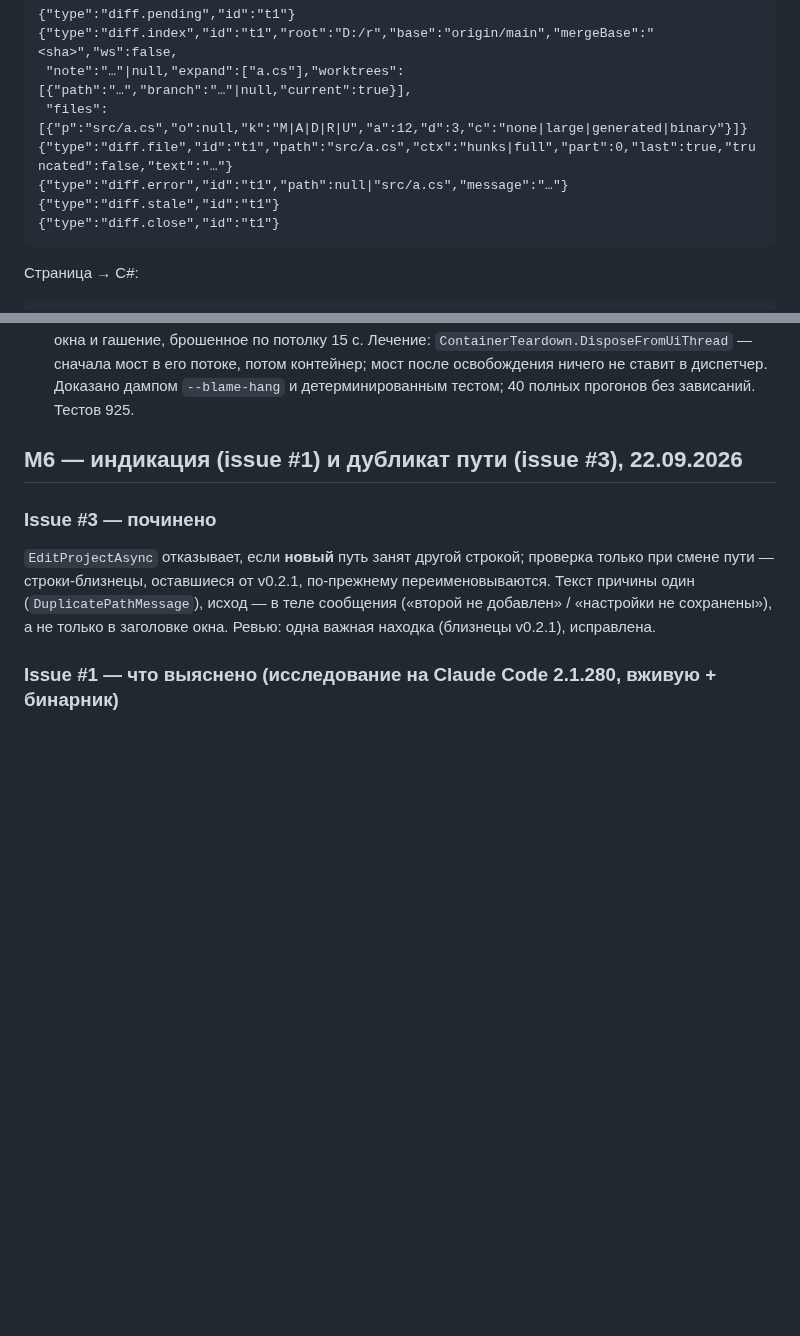
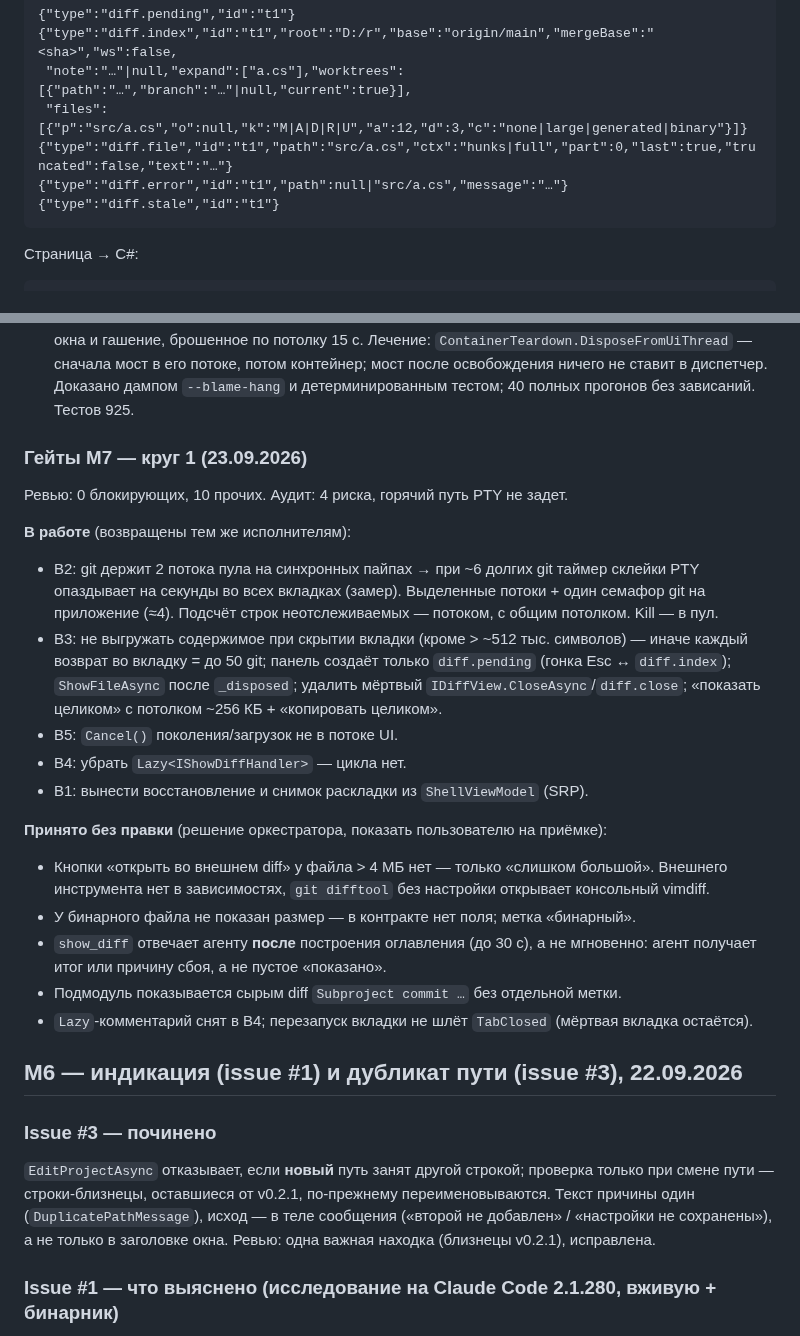
Before and after one commit to k-kuzmin/claude-agents-shell, a Markdown page: docs/PROGRESS.md, 2 parts joined by grey strips. Rendered like a GitHub page; blank space fills up the shorter version.

Commit message:
docs: M7 — гейты, круг 1
Co-Authored-By: Claude Opus 5.5 (1M context) <noreply@anthropic.com>

````diff
--- a/docs/PROGRESS.md
+++ b/docs/PROGRESS.md
@@ -200,7 +200,6 @@ C# → страница:
 {"type":"diff.file","id":"t1","path":"src/a.cs","ctx":"hunks|full","part":0,"last":true,"truncated":false,"text":"…"}
 {"type":"diff.error","id":"t1","path":null|"src/a.cs","message":"…"}
 {"type":"diff.stale","id":"t1"}
-{"type":"diff.close","id":"t1"}
 ```
 Страница → C#:
 ```
@@ -284,6 +283,31 @@ C# → страница:
   мост после освобождения ничего не ставит в диспетчер. Доказано дампом `--blame-hang` и
   детерминированным тестом; 40 полных прогонов без зависаний. Тестов 925.
 
+### Гейты M7 — круг 1 (23.09.2026)
+
+Ревью: 0 блокирующих, 10 прочих. Аудит: 4 риска, горячий путь PTY не задет.
+
+**В работе** (возвращены тем же исполнителям):
+- B2: git держит 2 потока пула на синхронных пайпах → при ~6 долгих git таймер склейки PTY
+  опаздывает на секунды во всех вкладках (замер). Выделенные потоки + один семафор git на
+  приложение (≈4). Подсчёт строк неотслеживаемых — потоком, с общим потолком. Kill — в пул.
+- B3: не выгружать содержимое при скрытии вкладки (кроме > ~512 тыс. символов) — иначе каждый
+  возврат во вкладку = до 50 git; панель создаёт только `diff.pending` (гонка Esc ↔ `diff.index`);
+  `ShowFileAsync` после `_disposed`; удалить мёртвый `IDiffView.CloseAsync`/`diff.close`;
+  «показать целиком» с потолком ~256 КБ + «копировать целиком».
+- B5: `Cancel()` поколения/загрузок не в потоке UI.
+- B4: убрать `Lazy<IShowDiffHandler>` — цикла нет.
+- B1: вынести восстановление и снимок раскладки из `ShellViewModel` (SRP).
+
+**Принято без правки** (решение оркестратора, показать пользователю на приёмке):
+- Кнопки «открыть во внешнем diff» у файла > 4 МБ нет — только «слишком большой». Внешнего
+  инструмента нет в зависимостях, `git difftool` без настройки открывает консольный vimdiff.
+- У бинарного файла не показан размер — в контракте нет поля; метка «бинарный».
+- `show_diff` отвечает агенту **после** построения оглавления (до 30 с), а не мгновенно: агент
+  получает итог или причину сбоя, а не пустое «показано».
+- Подмодуль показывается сырым diff `Subproject commit …` без отдельной метки.
+- `Lazy`-комментарий снят в B4; перезапуск вкладки не шлёт `TabClosed` (мёртвая вкладка остаётся).
+
 
 ## M6 — индикация (issue #1) и дубликат пути (issue #3), 22.09.2026
 
````
